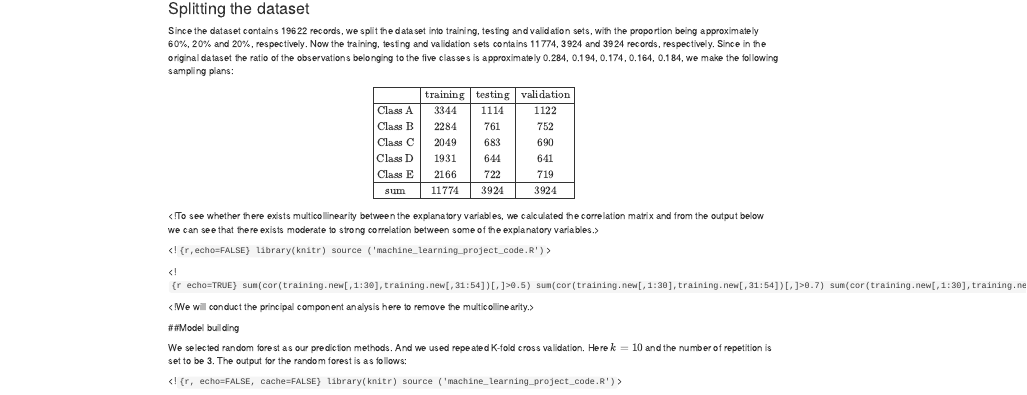
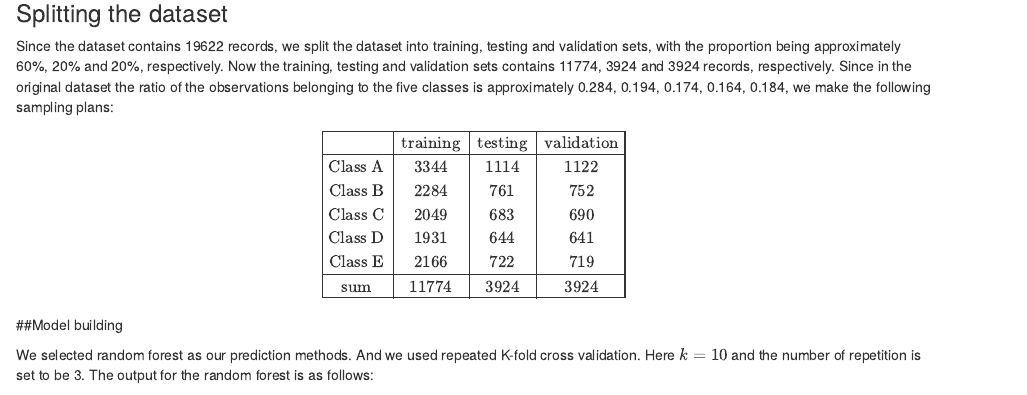
Before and after one commit to shanshan01/Practical-Machine-learning-project, an R Markdown document (Project.Rmd): the page in a window 1100 px wide, from 610 px down before the commit and from 910 px down after it, so that both start at the same text. Rendered offline with R 4.5, knitr and Pandoc, with nearby package versions; code that draws random numbers runs with fixed seeds of ours; some code elsewhere in the file could not run offline.

Commit message:
Update Project.Rmd

````diff
--- a/Project.Rmd
+++ b/Project.Rmd
@@ -78,34 +78,11 @@ $$
 \end{array}
 $$
 
-<!--### Feature selection-->
-<!To see whether there exists multicollinearity between the explanatory variables,
-we calculated the correlation matrix and from the output below we can see that
-there exists moderate to strong correlation between some of the explanatory variables.>
-
-<!```{r,echo=FALSE}
-library(knitr)
-source
-('machine_learning_project_code.R')
-```>
-
-<!```{r echo=TRUE}
-sum(cor(training.new[,1:30],training.new[,31:54])[,]>0.5)
-sum(cor(training.new[,1:30],training.new[,31:54])[,]>0.7)
-sum(cor(training.new[,1:30],training.new[,31:54])[,]>0.8)
-sum(cor(training.new[,1:30],training.new[,31:54])[,]>0.82)
-```>
-
-<!We will conduct the principal component analysis here to remove the multicollinearity.>
 
 ##Model building
 
 We selected random forest as our prediction methods. And we used repeated K-fold cross validation. Here $k=10$ and the number of repetition is set to be 3. The output for the random forest is as follows:
 
-<!```{r, echo=FALSE, cache=FALSE}
-library(knitr)
-source ('machine_learning_project_code.R')
-```>
 ```{r, echo=FALSE}
 library(knitr)
 #read in testing and training data
````
